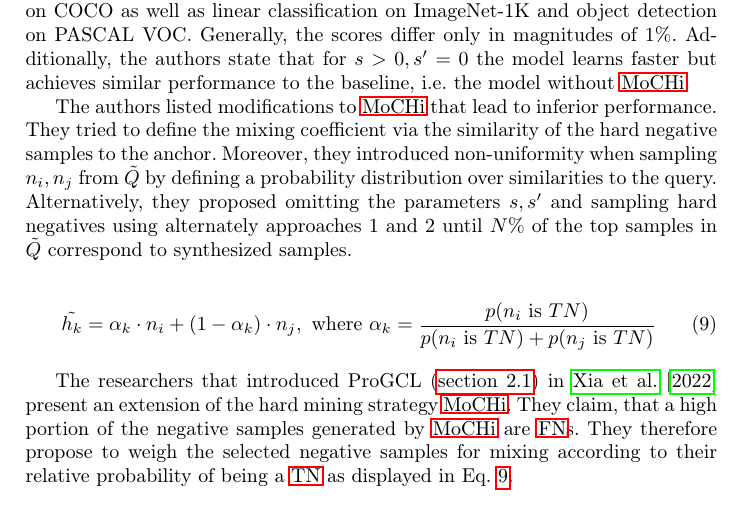
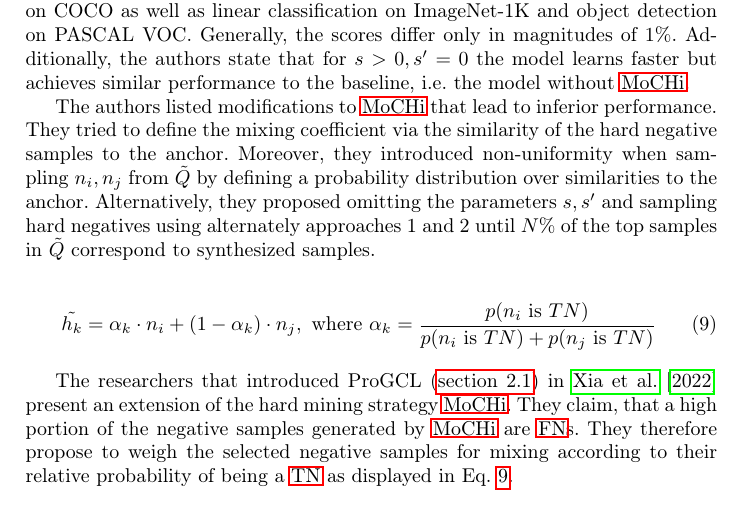
Before and after one commit to KlaraGtknst/master-seminar-ies, a LaTeX thesis (main.tex, which reads sections/main_part/negative_sampling_techniques/MoCHi.tex): part of page 15 of 27, cut so that both start at the same text. Compiled offline with pdfLaTeX.

Commit message:
style: Establish consequent usage of anchor instead of query

```diff
--- a/sections/main_part/negative_sampling_techniques/MoCHi.tex
+++ b/sections/main_part/negative_sampling_techniques/MoCHi.tex
@@ -77,7 +77,7 @@ The authors listed modifications to \ac{mochi} that lead to inferior performance
 They tried to define the mixing coefficient via the similarity of the hard negative samples
 to the anchor. % how negative the sample is
 Moreover, they introduced non-uniformity when sampling $n_i, n_j$ from $\tilde{Q}$ by defining a
-probability distribution over similarities to the query. % too hard samples
+probability distribution over similarities to the anchor. % too hard samples
 Alternatively, they proposed omitting the parameters $s, s'$ and
 sampling hard negatives using alternately approaches 1 and 2 until $N\%$ of the top samples in
 $\tilde{Q}$ correspond to synthesized samples.
```
Also changed, not shown: sections/main_part/negative_sampling_techniques/MoCHi.tex (2 more changed lines).
